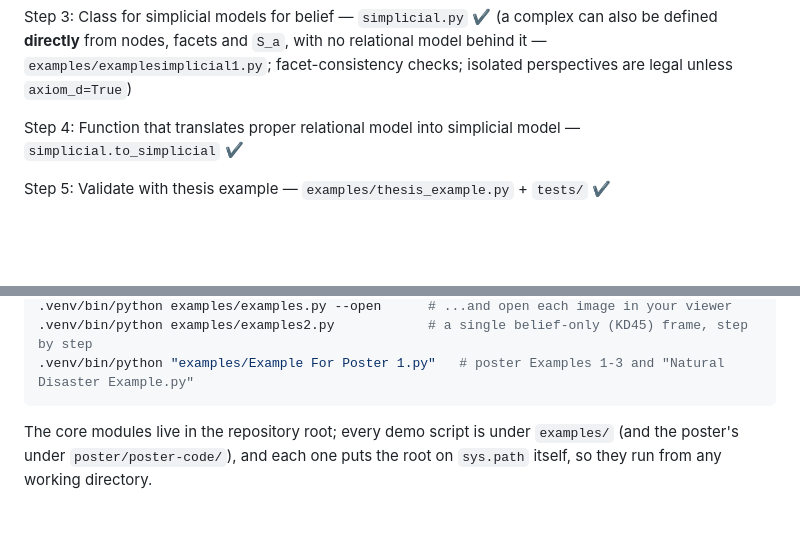
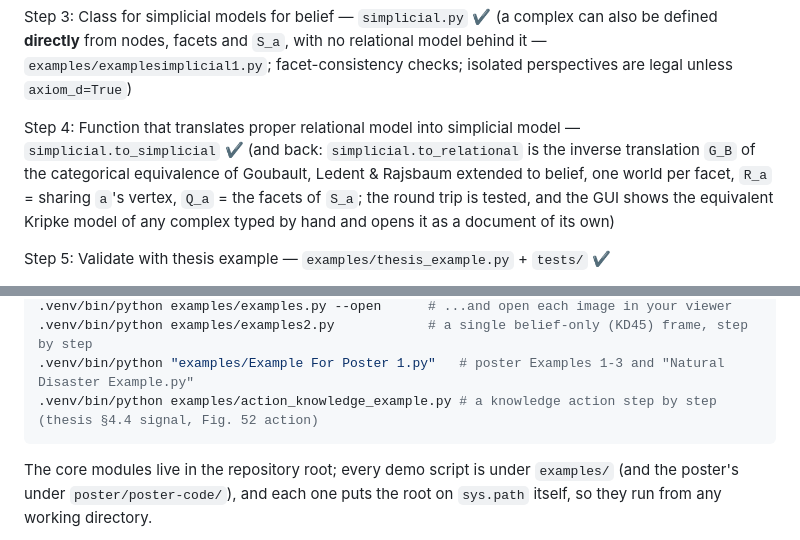
Before and after one commit to Meijix/SimulationsBelief, a Markdown page: README.md, 2 parts joined by grey strips. Rendered like a GitHub page; blank space fills up the shorter version.

````diff
--- a/README.md
+++ b/README.md
@@ -13,6 +13,11 @@ no relational model behind it — `examples/examplesimplicial1.py`; facet-consis
 checks; isolated perspectives are legal unless `axiom_d=True`)
 
 Step 4: Function that translates proper relational model into simplicial model — `simplicial.to_simplicial` ✔
+(and back: `simplicial.to_relational` is the inverse translation `G_B` of the
+categorical equivalence of Goubault, Ledent & Rajsbaum extended to belief, one
+world per facet, `R_a` = sharing `a`'s vertex, `Q_a` = the facets of `S_a`;
+the round trip is tested, and the GUI shows the equivalent Kripke model of any
+complex typed by hand and opens it as a document of its own)
 
 Step 5: Validate with thesis example — `examples/thesis_example.py` + `tests/` ✔
 
@@ -97,6 +110,7 @@ the GUI and the poster figures is `docs/11-scripts-gui-and-figures.md`):
 .venv/bin/python examples/examples.py --open      # ...and open each image in your viewer
 .venv/bin/python examples/examples2.py            # a single belief-only (KD45) frame, step by step
 .venv/bin/python "examples/Example For Poster 1.py"   # poster Examples 1-3 and "Natural Disaster Example.py"
+.venv/bin/python examples/action_knowledge_example.py # a knowledge action step by step (thesis §4.4 signal, Fig. 52 action)
 ```
 
 The core modules live in the repository root; every demo script is under
````
Also changed, not shown: other parts of README.md (+38 -19 lines).
